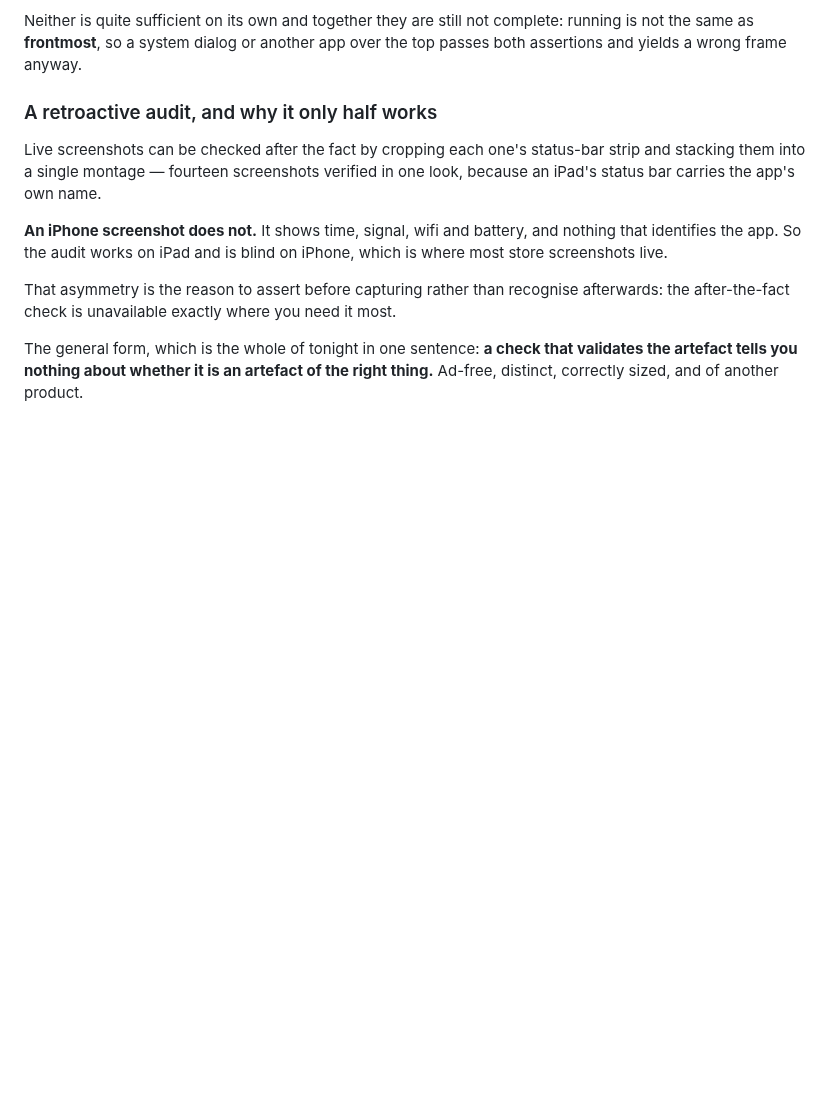
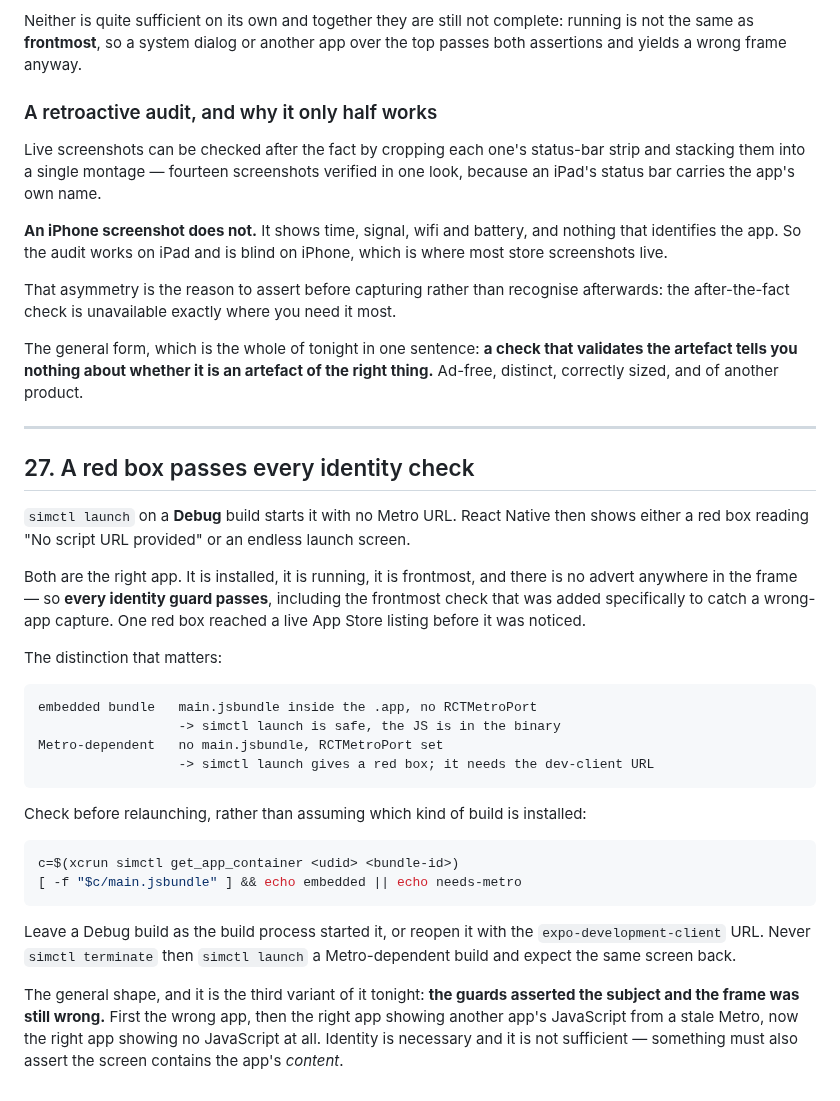
Before and after one commit to AltixCode/next-mobile-apps, a Markdown page: TRAPS.md, the part around the change. Drawn GitHub-style; blank space fills up the shorter version.

Commit message:
docs(traps): a red box passes every identity check
simctl launch on a Metro-dependent Debug build starts it with no script
URL: right app, installed, running, frontmost, ad-free, and showing a red
box. One reached a live listing. Records how to tell an embedded bundle
from a Metro-dependent one before relaunching.

Co-Authored-By: Claude Opus 5 <noreply@anthropic.com>
Claude-Session: https://claude.ai/code/session_01YUPpZCxXaM3XA2VMTnNUen

````diff
--- a/TRAPS.md
+++ b/TRAPS.md
@@ -798,3 +798,42 @@ most.
 The general form, which is the whole of tonight in one sentence: **a check that
 validates the artefact tells you nothing about whether it is an artefact of the
 right thing.** Ad-free, distinct, correctly sized, and of another product.
+
+---
+
+## 27. A red box passes every identity check
+
+`simctl launch` on a **Debug** build starts it with no Metro URL. React Native
+then shows either a red box reading "No script URL provided" or an endless
+launch screen.
+
+Both are the right app. It is installed, it is running, it is frontmost, and
+there is no advert anywhere in the frame — so **every identity guard passes**,
+including the frontmost check that was added specifically to catch a wrong-app
+capture. One red box reached a live App Store listing before it was noticed.
+
+The distinction that matters:
+
+```
+embedded bundle   main.jsbundle inside the .app, no RCTMetroPort
+                  -> simctl launch is safe, the JS is in the binary
+Metro-dependent   no main.jsbundle, RCTMetroPort set
+                  -> simctl launch gives a red box; it needs the dev-client URL
+```
+
+Check before relaunching, rather than assuming which kind of build is installed:
+
+```sh
+c=$(xcrun simctl get_app_container <udid> <bundle-id>)
+[ -f "$c/main.jsbundle" ] && echo embedded || echo needs-metro
+```
+
+Leave a Debug build as the build process started it, or reopen it with the
+`expo-development-client` URL. Never `simctl terminate` then `simctl launch` a
+Metro-dependent build and expect the same screen back.
+
+The general shape, and it is the third variant of it tonight: **the guards
+asserted the subject and the frame was still wrong.** First the wrong app, then
+the right app showing another app's JavaScript from a stale Metro, now the right
+app showing no JavaScript at all. Identity is necessary and it is not
+sufficient — something must also assert the screen contains the app's *content*.
````
